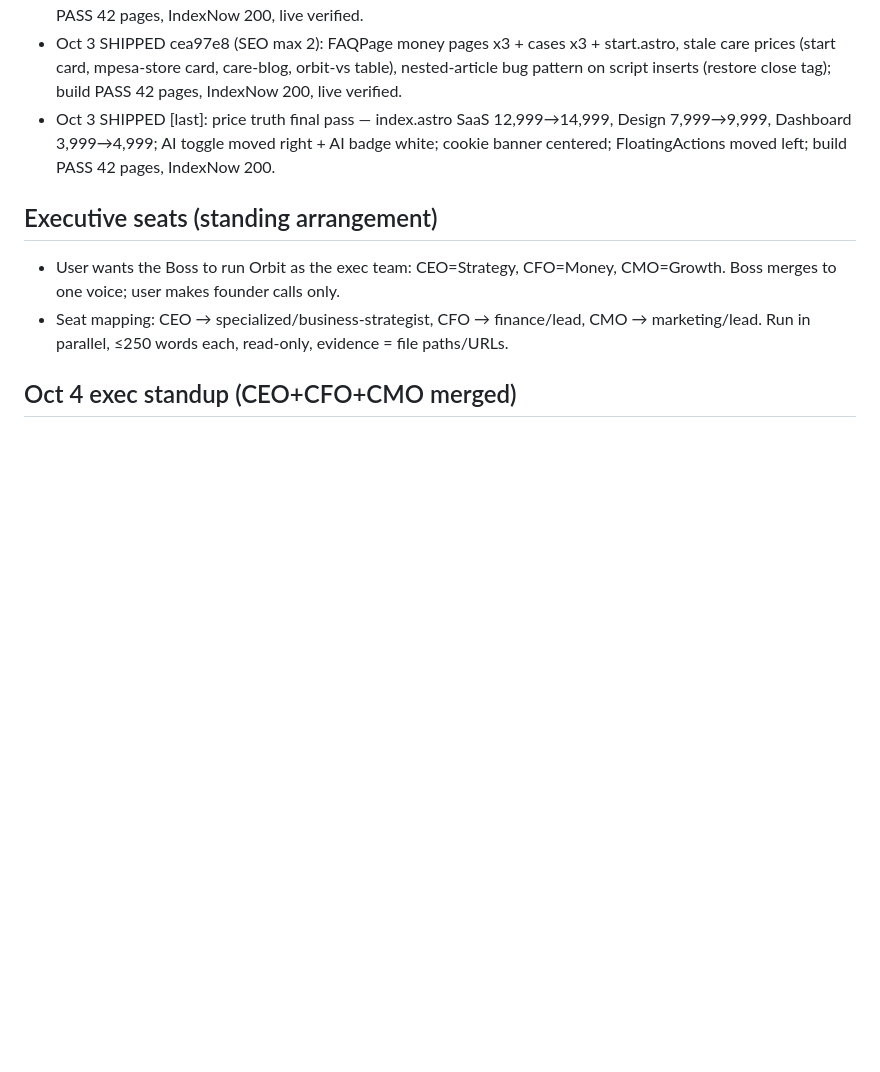
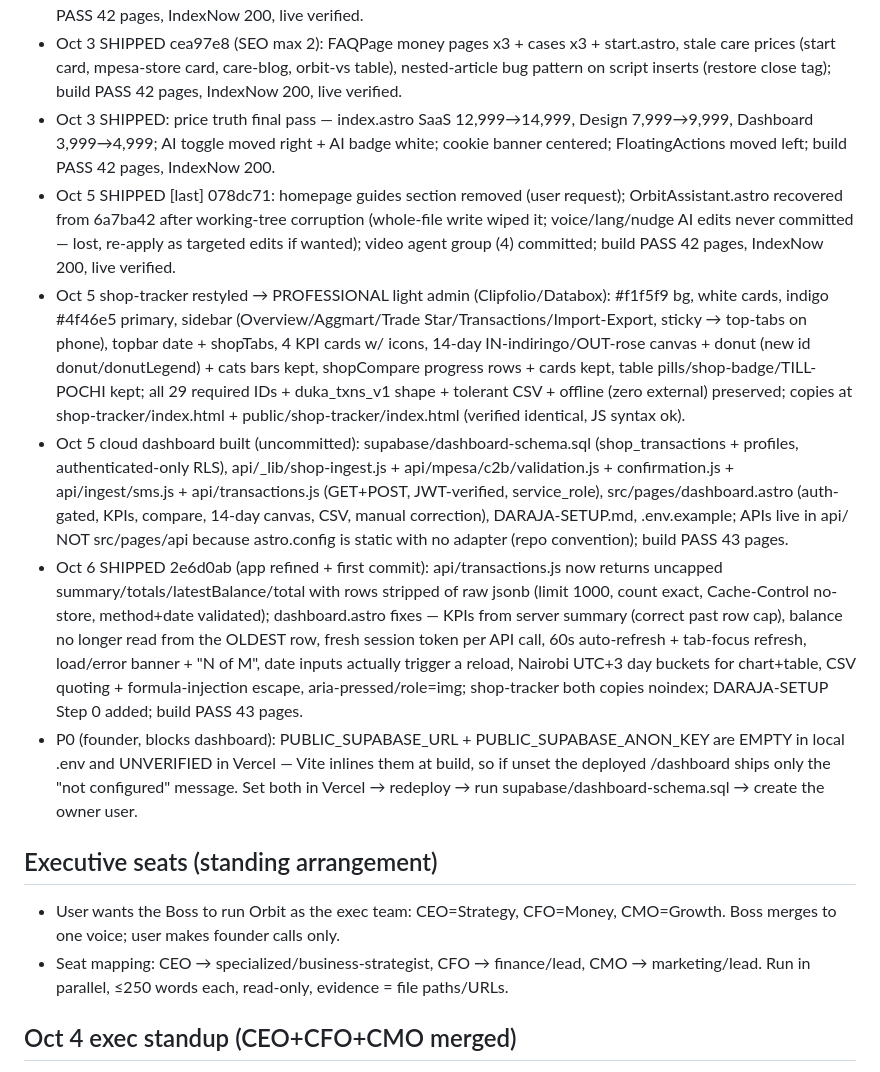
Before and after one commit to mwmwai/orbit-web-designs, a Markdown page: .opencode/memory/MEMORY.md, the part around the change. Rendered like a GitHub page; blank space fills up the shorter version.

Commit message:
memory: log money dashboard ship + Supabase env P0

```diff
--- a/.opencode/memory/MEMORY.md
+++ b/.opencode/memory/MEMORY.md
@@ -53,7 +53,12 @@ If this file grows past 100 lines, the Boss compresses it: keep decisions, drop
 - Oct 3 SHIPPED 9e9bbdb: entry 28,999 + Care 4,999/7,999/9,999 live, Pochi 0741992308 published /contact+/start, ContactForm WA failover live, high-ticket direct WA live; build PASS 42 pages, pushed 49b9d03..9e9bbdb.
 - Oct 3 SHIPPED bc9913b (SEO max): FAQPage+visible Q&As x6 posts, BlogPosting enrichment x12, homepage FAQPage+ItemList, Layout Offer 28999 + breadcrumb dupe removed + knowsAbout, Master Care fixes; build PASS 42 pages, IndexNow 200, live verified.
 - Oct 3 SHIPPED cea97e8 (SEO max 2): FAQPage money pages x3 + cases x3 + start.astro, stale care prices (start card, mpesa-store card, care-blog, orbit-vs table), nested-article bug pattern on script inserts (restore close tag); build PASS 42 pages, IndexNow 200, live verified.
-- Oct 3 SHIPPED [last]: price truth final pass — index.astro SaaS 12,999→14,999, Design 7,999→9,999, Dashboard 3,999→4,999; AI toggle moved right + AI badge white; cookie banner centered; FloatingActions moved left; build PASS 42 pages, IndexNow 200.
+- Oct 3 SHIPPED: price truth final pass — index.astro SaaS 12,999→14,999, Design 7,999→9,999, Dashboard 3,999→4,999; AI toggle moved right + AI badge white; cookie banner centered; FloatingActions moved left; build PASS 42 pages, IndexNow 200.
+- Oct 5 SHIPPED [last] 078dc71: homepage guides section removed (user request); OrbitAssistant.astro recovered from 6a7ba42 after working-tree corruption (whole-file write wiped it; voice/lang/nudge AI edits never committed — lost, re-apply as targeted edits if wanted); video agent group (4) committed; build PASS 42 pages, IndexNow 200, live verified.
+- Oct 5 shop-tracker restyled → PROFESSIONAL light admin (Clipfolio/Databox): #f1f5f9 bg, white cards, indigo #4f46e5 primary, sidebar (Overview/Aggmart/Trade Star/Transactions/Import-Export, sticky → top-tabs on phone), topbar date + shopTabs, 4 KPI cards w/ icons, 14-day IN-indiringo/OUT-rose canvas + donut (new id donut/donutLegend) + cats bars kept, shopCompare progress rows + cards kept, table pills/shop-badge/TILL-POCHI kept; all 29 required IDs + duka_txns_v1 shape + tolerant CSV + offline (zero external) preserved; copies at shop-tracker/index.html + public/shop-tracker/index.html (verified identical, JS syntax ok).
+- Oct 5 cloud dashboard built (uncommitted): supabase/dashboard-schema.sql (shop_transactions + profiles, authenticated-only RLS), api/_lib/shop-ingest.js + api/mpesa/c2b/validation.js + confirmation.js + api/ingest/sms.js + api/transactions.js (GET+POST, JWT-verified, service_role), src/pages/dashboard.astro (auth-gated, KPIs, compare, 14-day canvas, CSV, manual correction), DARAJA-SETUP.md, .env.example; APIs live in api/ NOT src/pages/api because astro.config is static with no adapter (repo convention); build PASS 43 pages.
+- Oct 6 SHIPPED 2e6d0ab (app refined + first commit): api/transactions.js now returns uncapped summary/totals/latestBalance/total with rows stripped of raw jsonb (limit 1000, count exact, Cache-Control no-store, method+date validated); dashboard.astro fixes — KPIs from server summary (correct past row cap), balance no longer read from the OLDEST row, fresh session token per API call, 60s auto-refresh + tab-focus refresh, load/error banner + "N of M", date inputs actually trigger a reload, Nairobi UTC+3 day buckets for chart+table, CSV quoting + formula-injection escape, aria-pressed/role=img; shop-tracker both copies noindex; DARAJA-SETUP Step 0 added; build PASS 43 pages.
+- P0 (founder, blocks dashboard): PUBLIC_SUPABASE_URL + PUBLIC_SUPABASE_ANON_KEY are EMPTY in local .env and UNVERIFIED in Vercel — Vite inlines them at build, so if unset the deployed /dashboard ships only the "not configured" message. Set both in Vercel → redeploy → run supabase/dashboard-schema.sql → create the owner user.
 
 ## Executive seats (standing arrangement)
 
```
